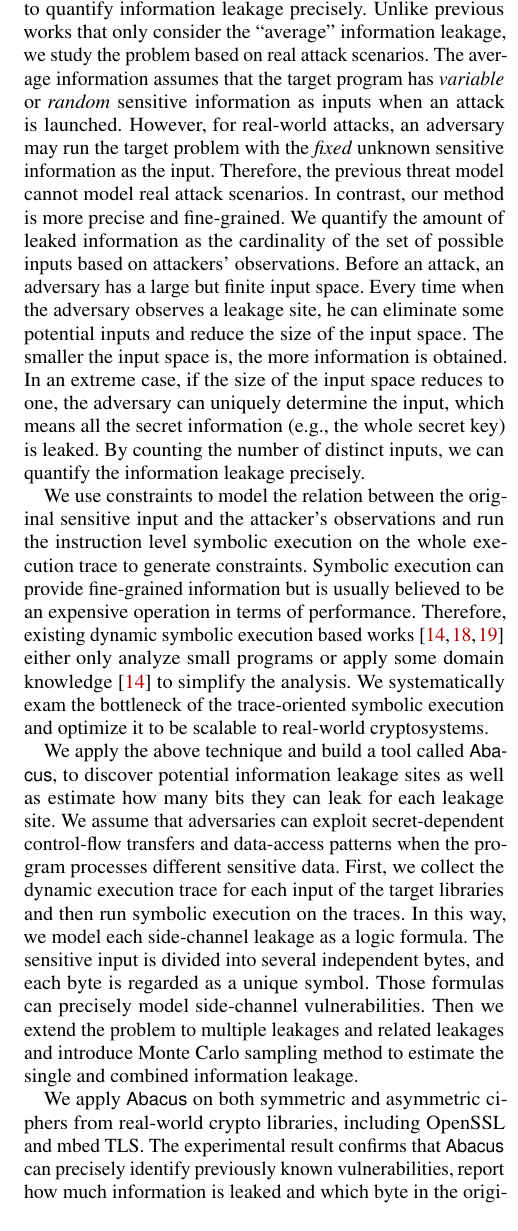
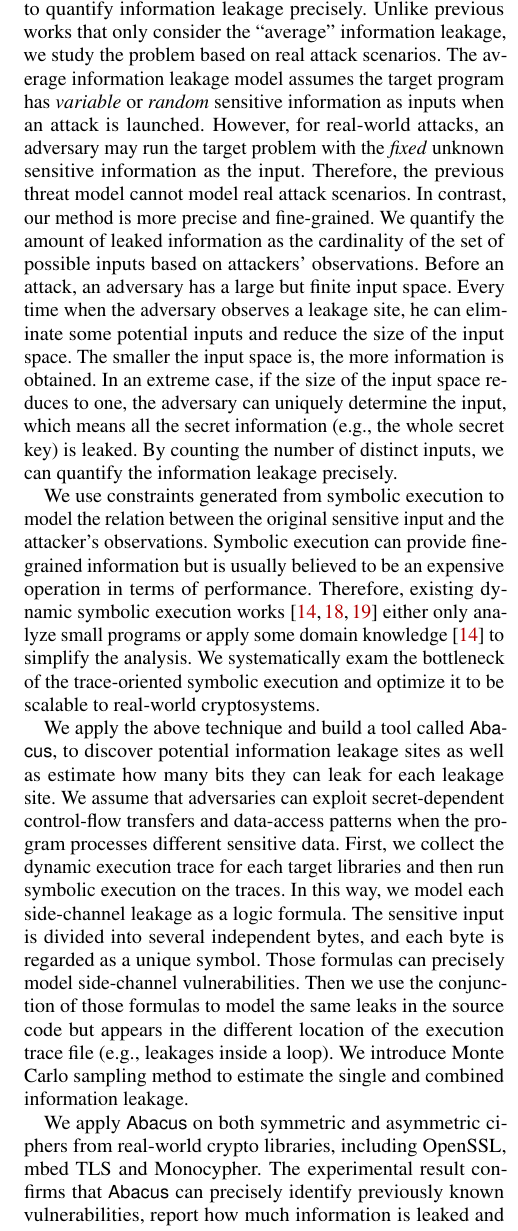
Before and after one commit to qinkunbao/QIF-paper, a LaTeX paper (USENIX2020_FEB_15/main.tex, which reads USENIX2020_FEB_15/sections/introduction.tex): part of one column of page 2 of 21, cut so that both start at the same text. Compiled offline with pdfLaTeX; a LaTeX package or settings file that is missing is left out.

Commit message:
update intro

```diff
--- a/USENIX2020_FEB_15/sections/introduction.tex
+++ b/USENIX2020_FEB_15/sections/introduction.tex
@@ -64,7 +64,7 @@ software.
 To overcome these limitations, we propose a novel method to quantify information
 leakage precisely. Unlike previous works that only consider the
 ``average'' information leakage, we study the problem based on real attack
-scenarios. The average information assumes that the target program has
+scenarios. The average information leakage model assumes the target program has
 \emph{variable} or \emph{random} sensitive information as inputs when an attack is
 launched. However, for real-world attacks, an adversary may run the target
 problem with the \emph{fixed} unknown sensitive information
@@ -82,12 +82,12 @@ which means all the secret information (e.g., the whole secret key) is
 leaked. By counting the number of distinct inputs, we can quantify the
 information leakage precisely.
 
-We use constraints to model the relation between the original sensitive input
-and the attacker's observations and run the instruction level symbolic execution on the
-whole execution trace to generate constraints. Symbolic execution can
+We use constraints generated from symbolic execution to model the relation
+between the original sensitive input
+and the attacker's observations. Symbolic execution can
 provide fine-grained information but is usually believed to be an expensive
 operation in terms of performance. Therefore, existing dynamic symbolic
-execution based works~\cite{203878,236338,Brotzman19Casym} either only analyze
+execution works~\cite{203878,236338,Brotzman19Casym} either only analyze
 small programs or apply some domain knowledge~\cite{203878} to simplify the analysis. We
 systematically exam the bottleneck of the trace-oriented symbolic execution and optimize it
 to be scalable to real-world cryptosystems.
@@ -100,12 +100,14 @@ many bits they can leak for each leakage site. We assume that adversaries can
 exploit secret-dependent control-flow transfers and data-access patterns when
 the program processes different sensitive data.
 %We refer them as the potential information leakage sites.
-First, we collect the dynamic execution trace for each input of the target
+First, we collect the dynamic execution trace for each target
 libraries and then run symbolic execution on the traces. In this way, we model
 each side-channel leakage as a logic formula. The sensitive input is divided into
 several independent bytes, and each byte is regarded as a unique symbol. Those
-formulas can precisely model side-channel vulnerabilities. Then we extend the
-problem to multiple leakages and related leakages and introduce Monte Carlo
+formulas can precisely model side-channel vulnerabilities. Then we use the conjunction
+of those formulas to model the same leaks in the source code but appears in the different location of
+the execution trace file (e.g., leakages inside a loop).
+We introduce Monte Carlo
 sampling method to estimate the single and combined information leakage.
 
 
@@ -138,7 +140,7 @@ sampling method to estimate the single and combined information leakage.
 %total information leakage.
 
 We apply \tool{} on both symmetric and asymmetric ciphers from real-world crypto
-libraries, including OpenSSL and mbed TLS\@. The experimental result confirms
+libraries, including OpenSSL, mbed TLS and Monocypher\@. The experimental result confirms
 that \tool{} can precisely identify previously known vulnerabilities, report
 how much information is leaked and which byte in the original sensitive buffer
 is leaked. Although some of the analyzed crypto libraries have a number of
```
Also changed, not shown: USENIX2020_FEB_15/sections/introduction.tex (6 more changed lines).
